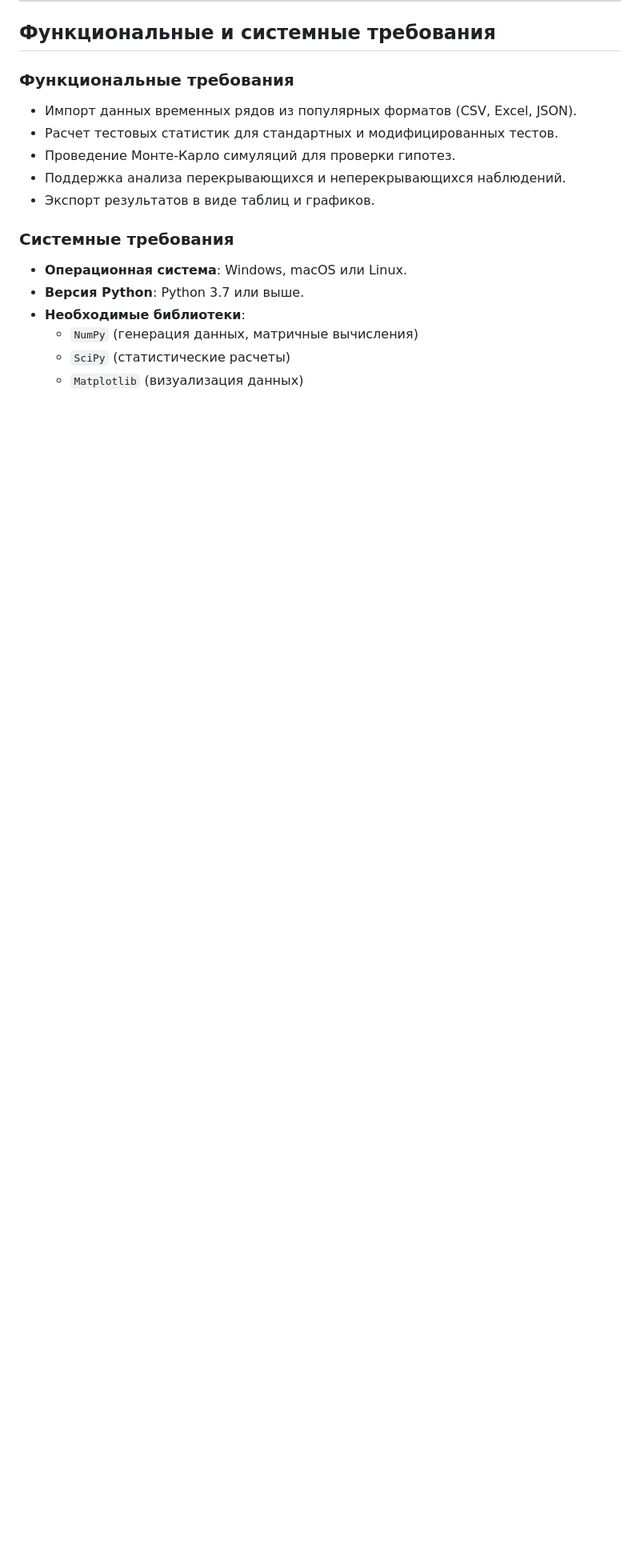
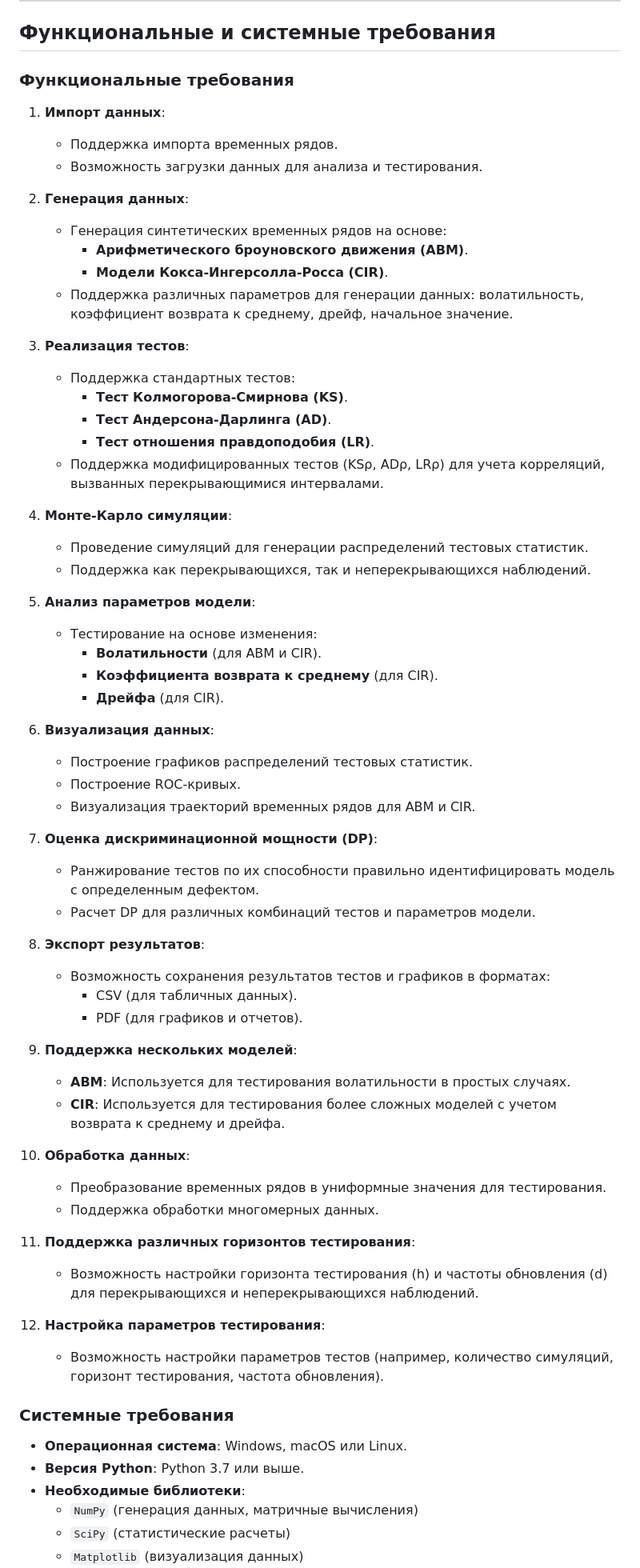
Before and after one commit to liappievaA/StatisticLib, a Markdown page: README.md, the part around one of its changes. Shown at 80% size. GitHub-like rendering; blank space fills up the shorter version.

```diff
--- a/README.md
+++ b/README.md
@@ -49,11 +49,62 @@
 ## Функциональные и системные требования
 
 ### Функциональные требования
-- Импорт данных временных рядов из популярных форматов (CSV, Excel, JSON).
-- Расчет тестовых статистик для стандартных и модифицированных тестов.
-- Проведение Монте-Карло симуляций для проверки гипотез.
-- Поддержка анализа перекрывающихся и неперекрывающихся наблюдений.
-- Экспорт результатов в виде таблиц и графиков.
+
+1. **Импорт данных**:
+   - Поддержка импорта временных рядов.
+   - Возможность загрузки данных для анализа и тестирования.
+
+2. **Генерация данных**:
+   - Генерация синтетических временных рядов на основе:
+     - **Арифметического броуновского движения (ABM)**.
+     - **Модели Кокса-Ингерсолла-Росса (CIR)**.
+   - Поддержка различных параметров для генерации данных: волатильность, коэффициент возврата к среднему, дрейф, начальное значение.
+
+3. **Реализация тестов**:
+   - Поддержка стандартных тестов:
+     - **Тест Колмогорова-Смирнова (KS)**.
+     - **Тест Андерсона-Дарлинга (AD)**.
+     - **Тест отношения правдоподобия (LR)**.
+   - Поддержка модифицированных тестов (KSρ, ADρ, LRρ) для учета корреляций, вызванных перекрывающимися интервалами.
+
+4. **Монте-Карло симуляции**:
+   - Проведение симуляций для генерации распределений тестовых статистик.
+   - Поддержка как перекрывающихся, так и неперекрывающихся наблюдений.
+
+5. **Анализ параметров модели**:
+   - Тестирование на основе изменения:
+     - **Волатильности** (для ABM и CIR).
+     - **Коэффициента возврата к среднему** (для CIR).
+     - **Дрейфа** (для CIR).
+
+6. **Визуализация данных**:
+   - Построение графиков распределений тестовых статистик.
+   - Построение ROC-кривых.
+   - Визуализация траекторий временных рядов для ABM и CIR.
+
+7. **Оценка дискриминационной мощности (DP)**:
+   - Ранжирование тестов по их способности правильно идентифицировать модель с определенным дефектом.
+   - Расчет DP для различных комбинаций тестов и параметров модели.
+
+8. **Экспорт результатов**:
+   - Возможность сохранения результатов тестов и графиков в форматах:
+     - CSV (для табличных данных).
+     - PDF (для графиков и отчетов).
+
+9. **Поддержка нескольких моделей**:
+   - **ABM**: Используется для тестирования волатильности в простых случаях.
+   - **CIR**: Используется для тестирования более сложных моделей с учетом возврата к среднему и дрейфа.
+
+10. **Обработка данных**:
+    - Преобразование временных рядов в униформные значения для тестирования.
+    - Поддержка обработки многомерных данных.
+
+11. **Поддержка различных горизонтов тестирования**:
+    - Возможность настройки горизонта тестирования (h) и частоты обновления (d) для перекрывающихся и неперекрывающихся наблюдений.
+
+12. **Настройка параметров тестирования**:
+    - Возможность настройки параметров тестов (например, количество симуляций, горизонт тестирования, частота обновления).
+
 
 ### Системные требования
 - **Операционная система**: Windows, macOS или Linux.
```
Also changed, not shown: other parts of README.md (+10 -8 lines).
